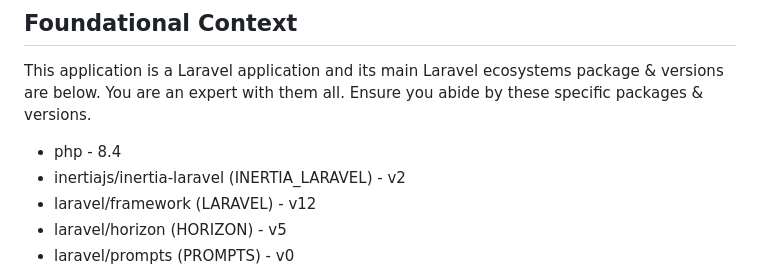
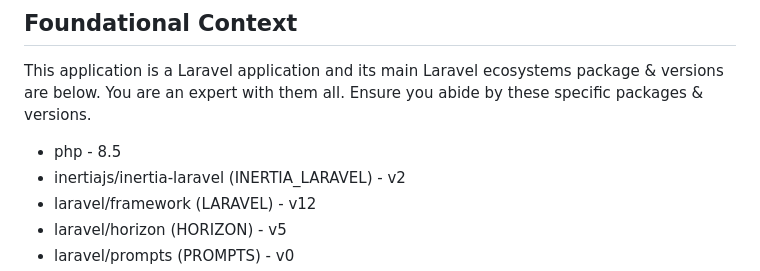
Before and after one commit to fazaimron27/tooldock, a Markdown page: CLAUDE.md, the part around the change. Rendered like a GitHub page.

```diff
--- a/CLAUDE.md
+++ b/CLAUDE.md
@@ -9,7 +9,7 @@ The Laravel Boost guidelines are specifically curated by Laravel maintainers for
 
 This application is a Laravel application and its main Laravel ecosystems package & versions are below. You are an expert with them all. Ensure you abide by these specific packages & versions.
 
-- php - 8.4
+- php - 8.5
 - inertiajs/inertia-laravel (INERTIA_LARAVEL) - v2
 - laravel/framework (LARAVEL) - v12
 - laravel/horizon (HORIZON) - v5
```
Also changed, not shown: AGENTS.md (+1 -1 lines).
